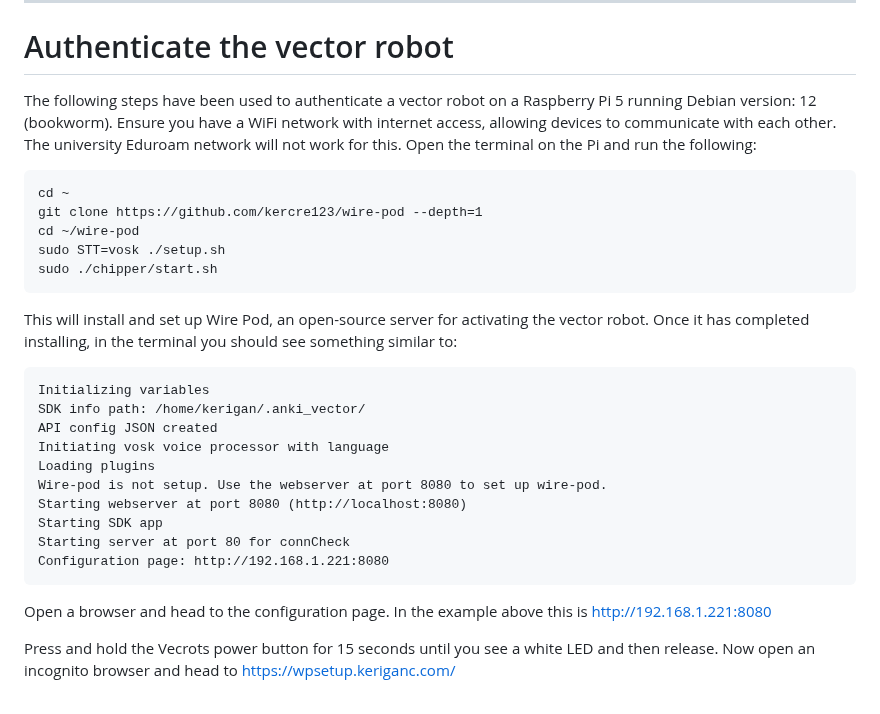
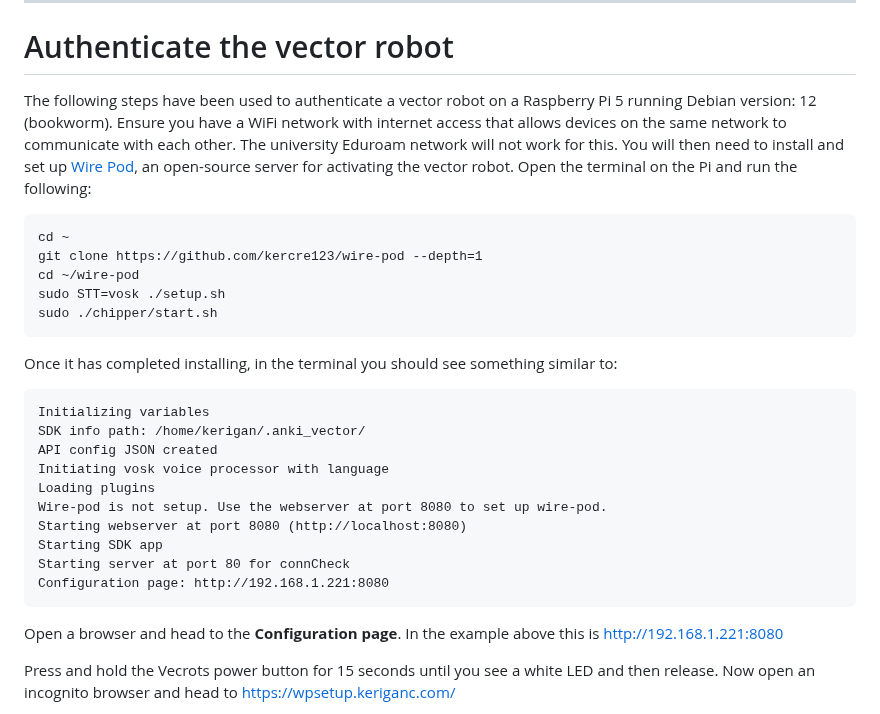
Before and after one commit to shabaj-ahmed/SAR_for_habit_formation, a Markdown page: README.md, the part around the change. Rendered like a GitHub page.

````diff
--- a/README.md
+++ b/README.md
@@ -94,7 +94,7 @@ If successful a chromium window should open in full-screen
 ---
 
 # Authenticate the vector robot
-The following steps have been used to authenticate a vector robot on a Raspberry Pi 5 running Debian version: 12 (bookworm). Ensure you have a WiFi network with internet access, allowing devices to communicate with each other. The university Eduroam network will not work for this. Open the terminal on the Pi and run the following:
+The following steps have been used to authenticate a vector robot on a Raspberry Pi 5 running Debian version: 12 (bookworm). Ensure you have a WiFi network with internet access that allows devices on the same network to communicate with each other. The university Eduroam network will not work for this. You will then need to install and set up [Wire Pod](https://github.com/kercre123/wire-pod?tab=readme-ov-file), an open-source server for activating the vector robot. Open the terminal on the Pi and run the following:
 
 ```
 cd ~
@@ -104,7 +104,7 @@ sudo STT=vosk ./setup.sh
 sudo ./chipper/start.sh
 ```
 
-This will install and set up Wire Pod, an open-source server for activating the vector robot. Once it has completed installing, in the terminal you should see something similar to:
+Once it has completed installing, in the terminal you should see something similar to:
 
 ```
 Initializing variables
@@ -119,7 +119,7 @@ Starting server at port 80 for connCheck
 Configuration page: http://192.168.1.221:8080
 ```
 
-Open a browser and head to the configuration page. In the example above this is http://192.168.1.221:8080
+Open a browser and head to the **Configuration page**. In the example above this is http://192.168.1.221:8080
 
 Press and hold the Vecrots power button for 15 seconds until you see a white LED and then release. Now open an incognito browser and head to https://wpsetup.keriganc.com/
 
````
